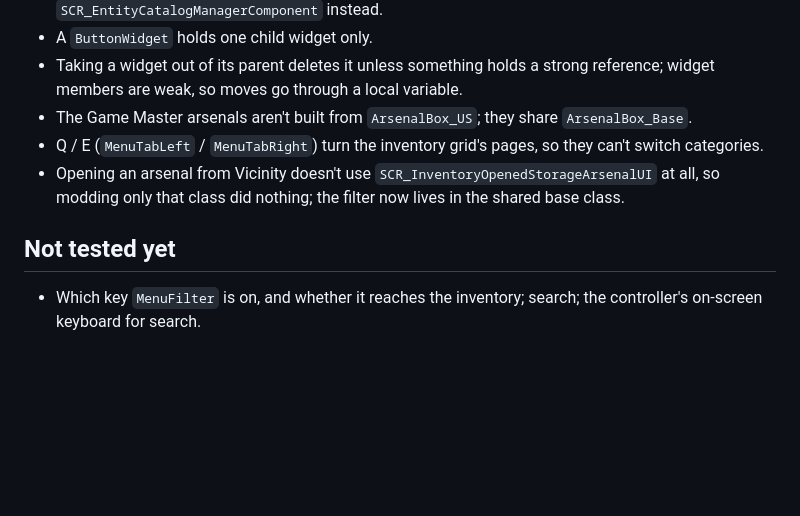
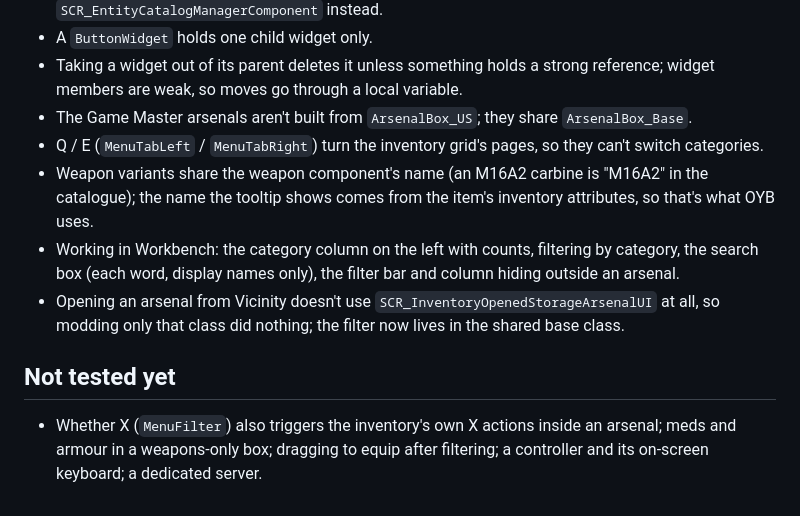
Before and after one commit to doyler34/test-bot, a Markdown page: mod/OYB_Arsenal/README.md, the part around the change. Drawn GitHub-style; blank space fills up the shorter version.

Commit message:
OYB Arsenal README: record what's working in Workbench
Co-Authored-By: Claude Opus 5.5 <noreply@anthropic.com>
Claude-Session: https://claude.ai/code/session_014QwZ4sE3EA7v7VicMjY9n1

```diff
--- a/mod/OYB_Arsenal/README.md
+++ b/mod/OYB_Arsenal/README.md
@@ -86,11 +86,18 @@ display names and search text, and caches it until the arsenal's offer changes.
   `ArsenalBox_Base`.
 - Q / E (`MenuTabLeft` / `MenuTabRight`) turn the inventory grid's pages, so
   they can't switch categories.
+- Weapon variants share the weapon component's name (an M16A2 carbine is
+  "M16A2" in the catalogue); the name the tooltip shows comes from the item's
+  inventory attributes, so that's what OYB uses.
+- Working in Workbench: the category column on the left with counts, filtering
+  by category, the search box (each word, display names only), the filter bar
+  and column hiding outside an arsenal.
 - Opening an arsenal from Vicinity doesn't use
   `SCR_InventoryOpenedStorageArsenalUI` at all, so modding only that class did
   nothing; the filter now lives in the shared base class.
 
 ## Not tested yet
 
-- Which key `MenuFilter` is on, and whether it reaches the inventory; search;
-  the controller's on-screen keyboard for search.
+- Whether X (`MenuFilter`) also triggers the inventory's own X actions inside
+  an arsenal; meds and armour in a weapons-only box; dragging to equip after
+  filtering; a controller and its on-screen keyboard; a dedicated server.
```
